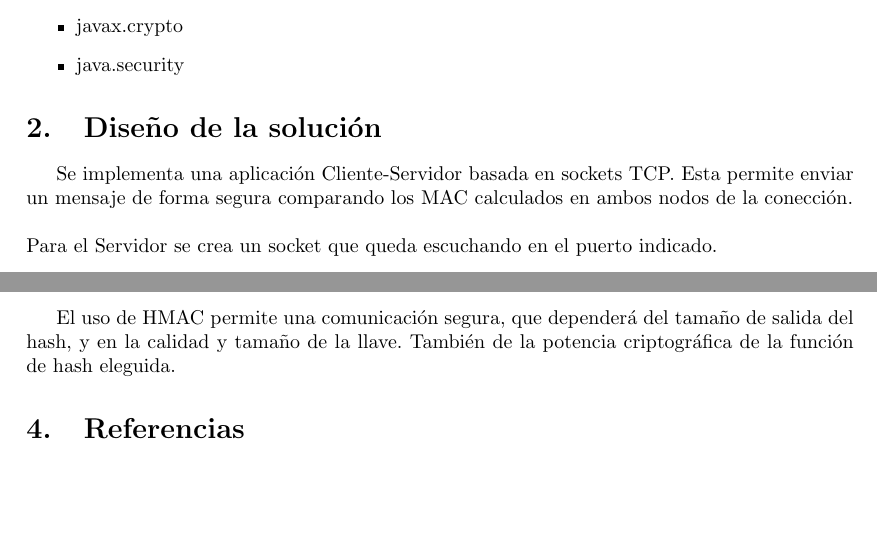
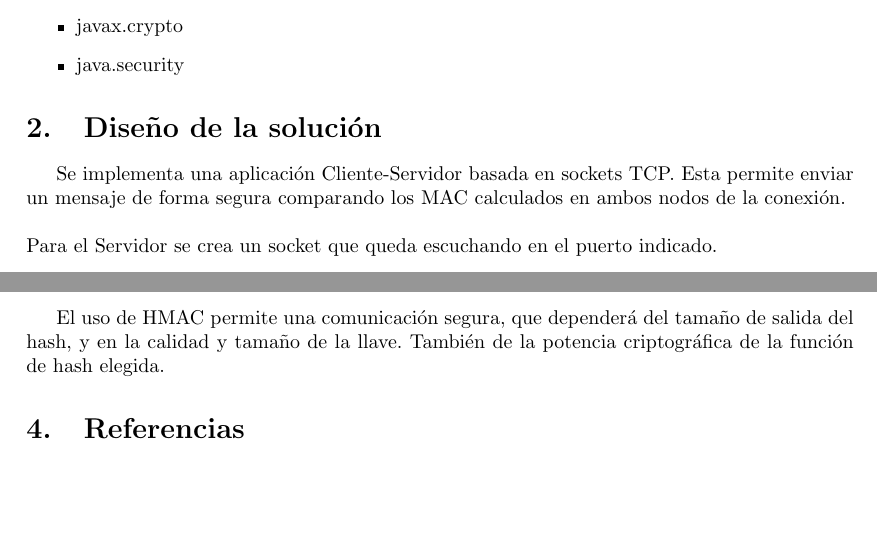
Before and after one commit to alealmuna/T2-SCO-malmuna-rrivera, a LaTeX problem sheet (informe-tarea2-malmuna-rrivera.tex): two parts of pages 1 and 3 of 3, joined at a grey line, cut so that both start at the same text. Compiled offline with pdfLaTeX.

Commit message:
Minors typo

```diff
--- a/informe-tarea2-malmuna-rrivera.tex
+++ b/informe-tarea2-malmuna-rrivera.tex
@@ -39,7 +39,7 @@ Paquetes:
 
 \section{Diseño de la solución}
 Se implementa una aplicación Cliente-Servidor basada en sockets TCP. Esta permite enviar un mensaje de forma
-segura comparando los MAC calculados en ambos nodos de la conección.
+segura comparando los MAC calculados en ambos nodos de la conexión.
 \newline
 \\
 Para el Servidor se crea un socket que queda escuchando en el puerto indicado.
@@ -87,7 +87,7 @@ y lo compara con un MAC dado, en este caso el del servidor.
 \newpage
 \section{Conclusiones}
 El uso de HMAC permite una comunicación segura, que dependerá del tamaño de salida del hash, y en la calidad
-y tamaño de la llave. También de la potencia criptográfica de la función de hash eleguida.
+y tamaño de la llave. También de la potencia criptográfica de la función de hash elegida.
 
 
 \section{Referencias}
```
Also changed, not shown: informe-tarea2-malmuna-rrivera.tex (4 more changed lines).
